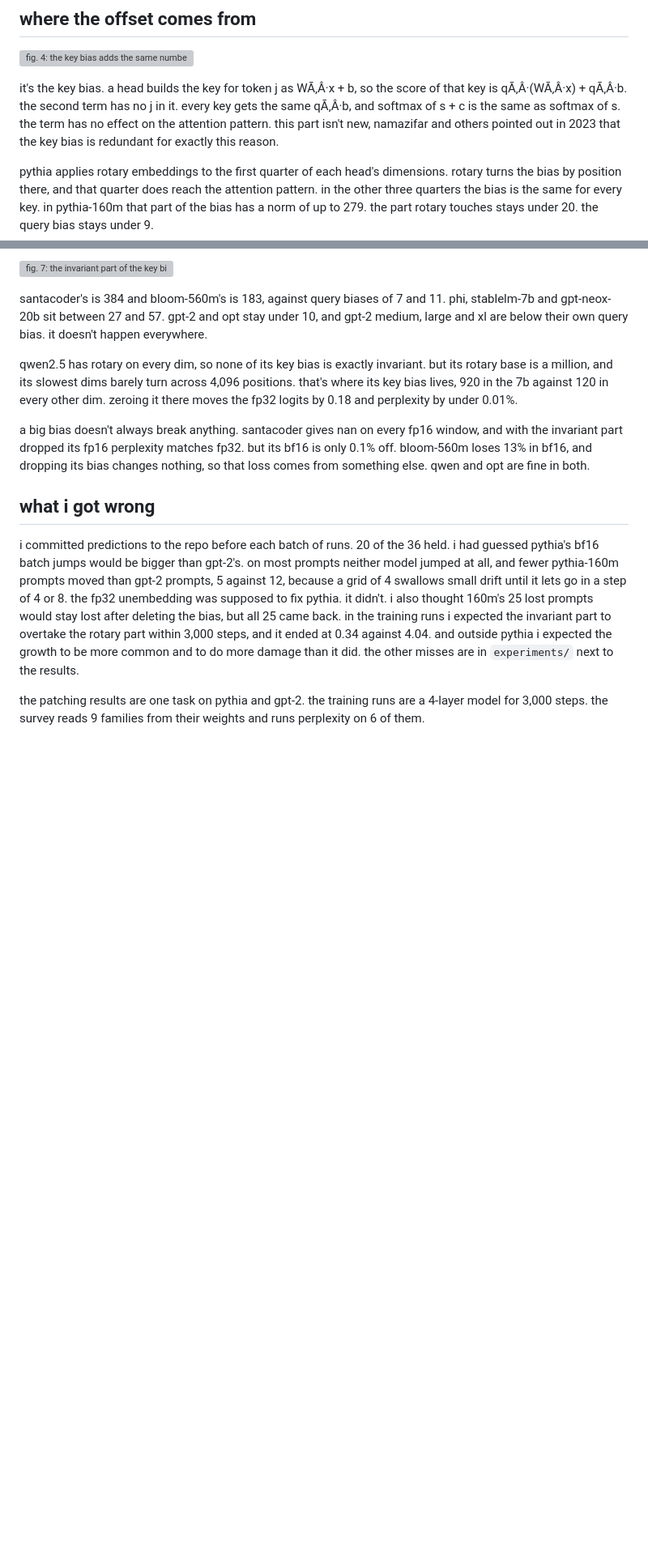
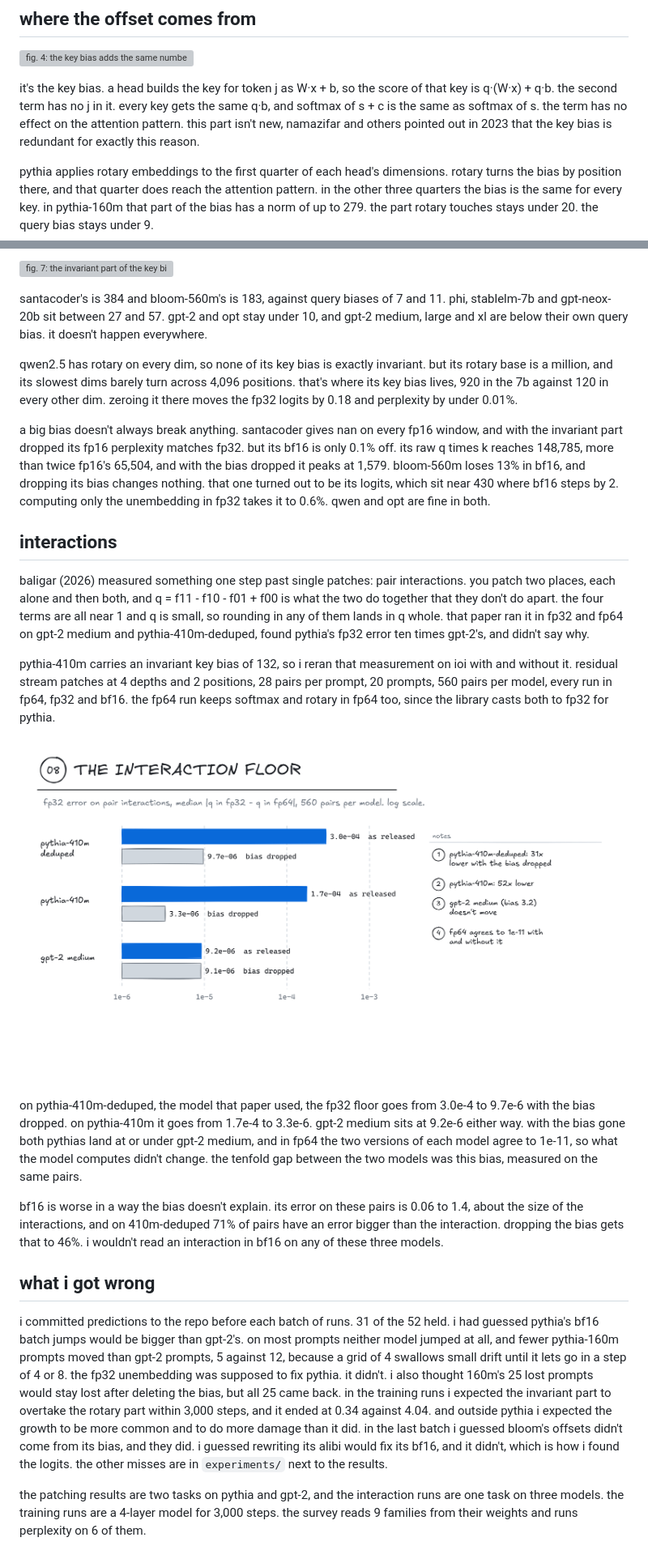
Before and after one commit to Cintu07/Cintu07.github.io, a Markdown page: content/posts/kerneltrace-bf16.md, 2 parts joined by grey strips. Shown: that part at 81% size. Rendered like a GitHub page; pictures changed too: assets/img/kerneltrace/fig-08.png (added); blank space fills up the shorter version; grey boxes are pictures that could not be loaded.

Commit message:
kerneltrace post: interactions, a second task, bloom's logits, and fixed garbled dots and minus signs

```diff
--- a/content/posts/kerneltrace-bf16.md
+++ b/content/posts/kerneltrace-bf16.md
@@ -47,7 +47,7 @@ head 9 in layer 10, reading the last word. every score is between 35,622 and 35,
 
 ![fig. 4: the key bias adds the same number to every score a query makes, and softmax removes it.](/assets/img/kerneltrace/fig-04.png)
 
-it's the key bias. a head builds the key for token j as WÃ‚Â·x + b, so the score of that key is qÃ‚Â·(WÃ‚Â·x) + qÃ‚Â·b. the second term has no j in it. every key gets the same qÃ‚Â·b, and softmax of s + c is the same as softmax of s. the term has no effect on the attention pattern. this part isn't new, namazifar and others pointed out in 2023 that the key bias is redundant for exactly this reason.
+it's the key bias. a head builds the key for token j as W·x + b, so the score of that key is q·(W·x) + q·b. the second term has no j in it. every key gets the same q·b, and softmax of s + c is the same as softmax of s. the term has no effect on the attention pattern. this part isn't new, namazifar and others pointed out in 2023 that the key bias is redundant for exactly this reason.
 
 pythia applies rotary embeddings to the first quarter of each head's dimensions. rotary turns the bias by position there, and that quarter does reach the attention pattern. in the other three quarters the bias is the same for every key. in pythia-160m that part of the bias has a norm of up to 279. the part rotary touches stays under 20. the query bias stays under 9.
 
@@ -109,10 +111,22 @@ santacoder's is 384 and bloom-560m's is 183, against query biases of 7 and 11. p
 
 qwen2.5 has rotary on every dim, so none of its key bias is exactly invariant. but its rotary base is a million, and its slowest dims barely turn across 4,096 positions. that's where its key bias lives, 920 in the 7b against 120 in every other dim. zeroing it there moves the fp32 logits by 0.18 and perplexity by under 0.01%.
 
-a big bias doesn't always break anything. santacoder gives nan on every fp16 window, and with the invariant part dropped its fp16 perplexity matches fp32. but its bf16 is only 0.1% off. bloom-560m loses 13% in bf16, and dropping its bias changes nothing, so that loss comes from something else. qwen and opt are fine in both.
+a big bias doesn't always break anything. santacoder gives nan on every fp16 window, and with the invariant part dropped its fp16 perplexity matches fp32. but its bf16 is only 0.1% off. its raw q times k reaches 148,785, more than twice fp16's 65,504, and with the bias dropped it peaks at 1,579. bloom-560m loses 13% in bf16, and dropping its bias changes nothing. that one turned out to be its logits, which sit near 430 where bf16 steps by 2. computing only the unembedding in fp32 takes it to 0.6%. qwen and opt are fine in both.
+
+## interactions
+
+baligar (2026) measured something one step past single patches: pair interactions. you patch two places, each alone and then both, and q = f11 - f10 - f01 + f00 is what the two do together that they don't do apart. the four terms are all near 1 and q is small, so rounding in any of them lands in q whole. that paper ran it in fp32 and fp64 on gpt-2 medium and pythia-410m-deduped, found pythia's fp32 error ten times gpt-2's, and didn't say why.
+
+pythia-410m carries an invariant key bias of 132, so i reran that measurement on ioi with and without it. residual stream patches at 4 depths and 2 positions, 28 pairs per prompt, 20 prompts, 560 pairs per model, every run in fp64, fp32 and bf16. the fp64 run keeps softmax and rotary in fp64 too, since the library casts both to fp32 for pythia.
+
+![fig. 8: fp32 error on pair interactions, with and without the invariant key bias, 560 pairs per model, log scale.](/assets/img/kerneltrace/fig-08.png)
+
+on pythia-410m-deduped, the model that paper used, the fp32 floor goes from 3.0e-4 to 9.7e-6 with the bias dropped. on pythia-410m it goes from 1.7e-4 to 3.3e-6. gpt-2 medium sits at 9.2e-6 either way. with the bias gone both pythias land at or under gpt-2 medium, and in fp64 the two versions of each model agree to 1e-11, so what the model computes didn't change. the tenfold gap between the two models was this bias, measured on the same pairs.
+
+bf16 is worse in a way the bias doesn't explain. its error on these pairs is 0.06 to 1.4, about the size of the interactions, and on 410m-deduped 71% of pairs have an error bigger than the interaction. dropping the bias gets that to 46%. i wouldn't read an interaction in bf16 on any of these three models.
 
 ## what i got wrong
 
-i committed predictions to the repo before each batch of runs. 20 of the 36 held. i had guessed pythia's bf16 batch jumps would be bigger than gpt-2's. on most prompts neither model jumped at all, and fewer pythia-160m prompts moved than gpt-2 prompts, 5 against 12, because a grid of 4 swallows small drift until it lets go in a step of 4 or 8. the fp32 unembedding was supposed to fix pythia. it didn't. i also thought 160m's 25 lost prompts would stay lost after deleting the bias, but all 25 came back. in the training runs i expected the invariant part to overtake the rotary part within 3,000 steps, and it ended at 0.34 against 4.04. and outside pythia i expected the growth to be more common and to do more damage than it did. the other misses are in `experiments/` next to the results.
+i committed predictions to the repo before each batch of runs. 31 of the 52 held. i had guessed pythia's bf16 batch jumps would be bigger than gpt-2's. on most prompts neither model jumped at all, and fewer pythia-160m prompts moved than gpt-2 prompts, 5 against 12, because a grid of 4 swallows small drift until it lets go in a step of 4 or 8. the fp32 unembedding was supposed to fix pythia. it didn't. i also thought 160m's 25 lost prompts would stay lost after deleting the bias, but all 25 came back. in the training runs i expected the invariant part to overtake the rotary part within 3,000 steps, and it ended at 0.34 against 4.04. and outside pythia i expected the growth to be more common and to do more damage than it did. in the last batch i guessed bloom's offsets didn't come from its bias, and they did. i guessed rewriting its alibi would fix its bf16, and it didn't, which is how i found the logits. the other misses are in `experiments/` next to the results.
 
-the patching results are one task on pythia and gpt-2. the training runs are a 4-layer model for 3,000 steps. the survey reads 9 families from their weights and runs perplexity on 6 of them.
+the patching results are two tasks on pythia and gpt-2, and the interaction runs are one task on three models. the training runs are a 4-layer model for 3,000 steps. the survey reads 9 families from their weights and runs perplexity on 6 of them.
```
Also changed, not shown: other parts of content/posts/kerneltrace-bf16.md (+5 -3 lines), 1 other file.
